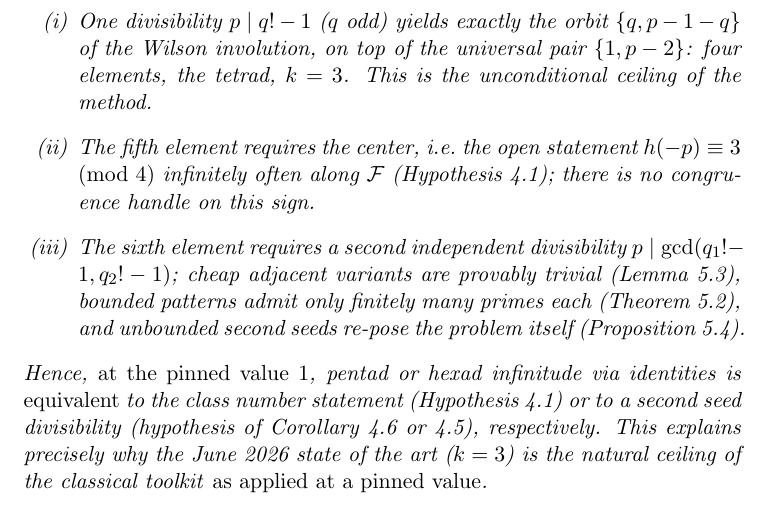
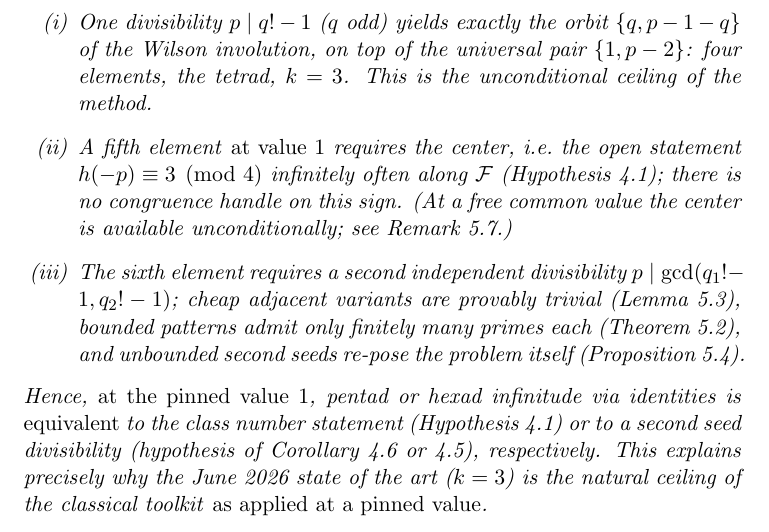
Before and after one commit to jeffhino/erdos-1056-pentads, a LaTeX paper (paper/pentad-criterion.tex): part of page 17 of 21, cut so that both start at the same text. Compiled offline with pdfLaTeX.

Commit message:
Scope Limitative clause (ii) to value 1 inline
Belt-and-suspenders on the errata: the theorem preamble already restricts to
S_1(p) and the conclusion says "at the pinned value 1", but clause (ii) read
in isolation looked unrestricted. Name the value-1 scope in the clause itself
and point to Remark (free common values), so a quotation out of context can't
misstate what the method's ceiling covers.

H_D was investigated as a candidate hypothesis and deliberately LEFT OUT: it
is a fourth factorial-gcd conditional of the same difficulty as cor:mixed,
with thinner numerical support and no new attack. Its only non-redundant
content is the free-value errata, already captured by Remark (free common
values). Full analysis in research/erdos-attack/HD-plausibility-memo-2026-07-24.md.

Co-Authored-By: Claude Opus 4.8 (1M context) <noreply@anthropic.com>

```diff
--- a/paper/pentad-criterion.tex
+++ b/paper/pentad-criterion.tex
@@ -897,10 +897,11 @@ hold.
     orbit $\{q, p-1-q\}$ of the Wilson involution, on top of the universal
     pair $\{1, p-2\}$: four elements, the tetrad, $k = 3$. This is the
     unconditional ceiling of the method.
-  \item[(ii)] The fifth element requires the center, i.e.\ the open
-    statement $h(-p) \equiv 3 \pmod 4$ infinitely often along
+  \item[(ii)] A fifth element \emph{at value $1$} requires the center, i.e.\
+    the open statement $h(-p) \equiv 3 \pmod 4$ infinitely often along
     $\mathcal F$ (Hypothesis~\ref{hyp:cfs}); there is no congruence
-    handle on this sign.
+    handle on this sign. (At a free common value the center is available
+    unconditionally; see Remark~\ref{rem:freevalue}.)
   \item[(iii)] The sixth element requires a second independent divisibility
     $p \mid \gcd(q_1!-1, q_2!-1)$; cheap adjacent variants are provably
     trivial (Lemma~\ref{lem:gcds}), bounded patterns admit only finitely
```
Also changed, not shown: paper/pentad-criterion.pdf.
